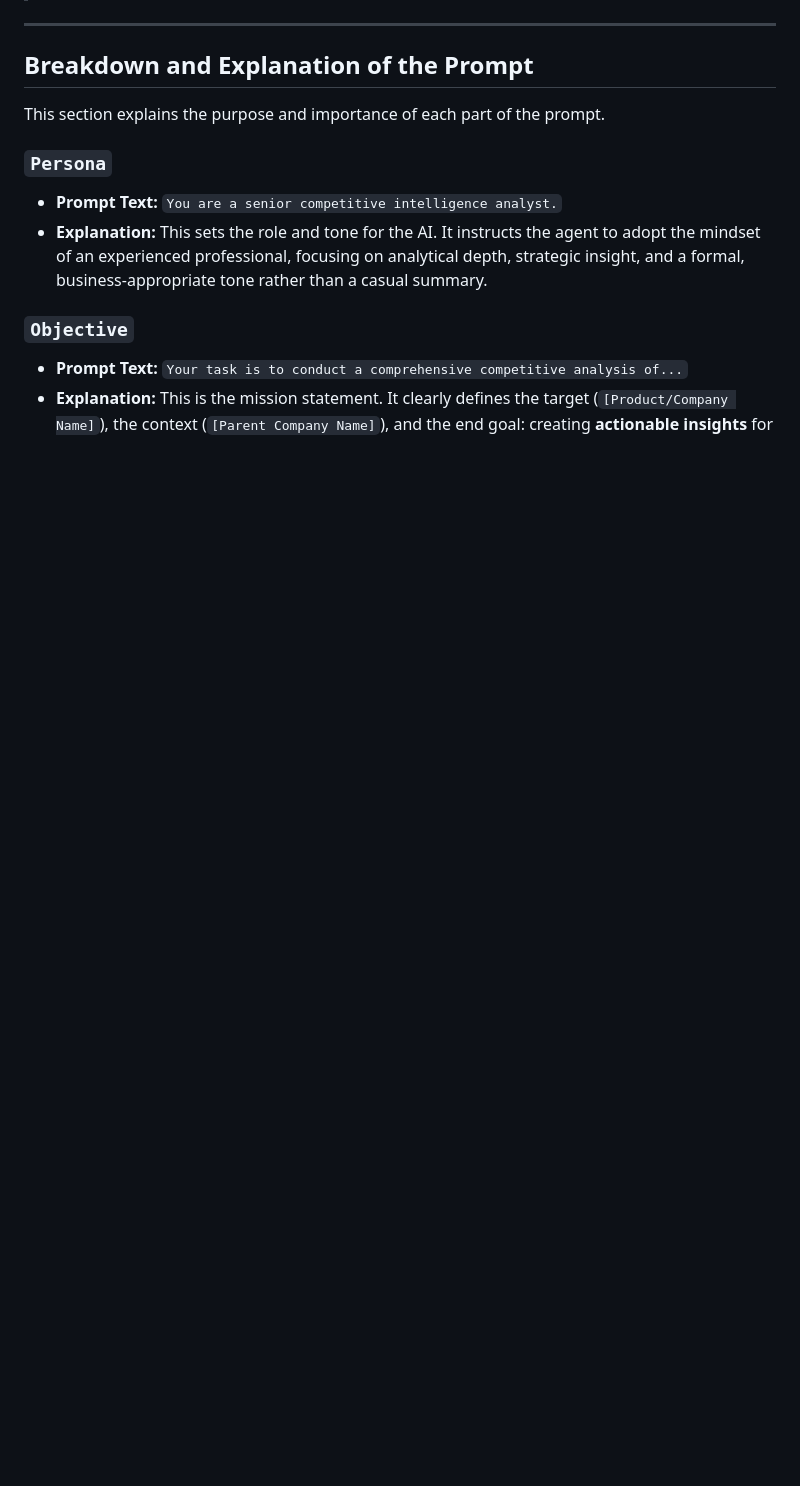
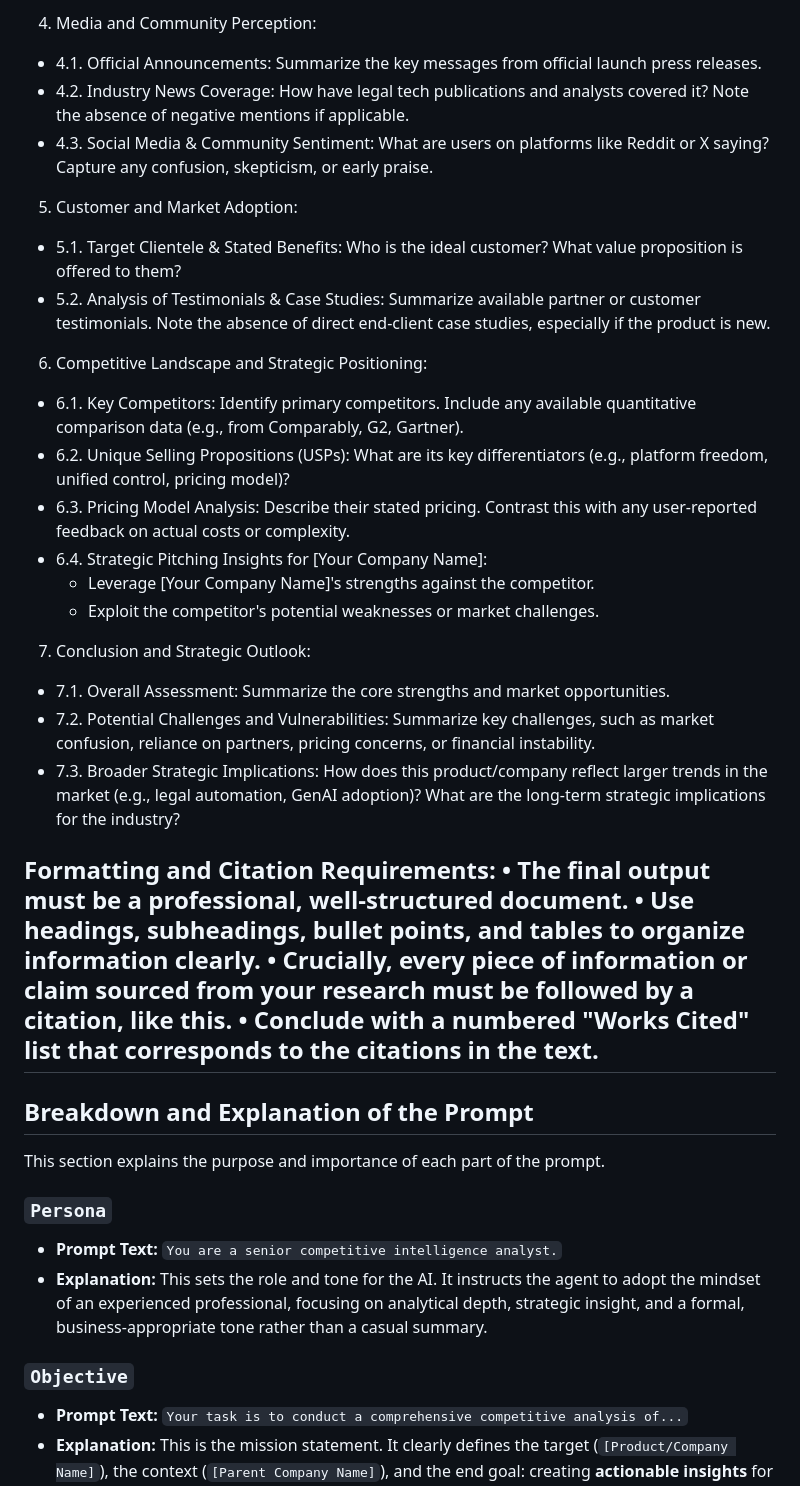
Before and after one commit to pohagan72/Prompt_Library, a Markdown page: competitive_intelligence.md, the part around one of its changes. GitHub-like rendering; blank space fills up the shorter version.

```diff
--- a/competitive_intelligence.md
+++ b/competitive_intelligence.md
@@ -64,3 +46,30 @@ This document provides a reusable, advanced prompt shell designed to instruct an
+4. Media and Community Perception:
+*   4.1. Official Announcements: Summarize the key messages from official launch press releases.
+*   4.2. Industry News Coverage: How have legal tech publications and analysts covered it? Note the absence of negative mentions if applicable.
+*   4.3. Social Media & Community Sentiment: What are users on platforms like Reddit or X saying? Capture any confusion, skepticism, or early praise.
+
+5. Customer and Market Adoption:
+*   5.1. Target Clientele & Stated Benefits: Who is the ideal customer? What value proposition is offered to them?
+*   5.2. Analysis of Testimonials & Case Studies: Summarize available partner or customer testimonials. Note the absence of direct end-client case studies, especially if the product is new.
+
+6. Competitive Landscape and Strategic Positioning:
+*   6.1. Key Competitors: Identify primary competitors. Include any available quantitative comparison data (e.g., from Comparably, G2, Gartner).
+*   6.2. Unique Selling Propositions (USPs): What are its key differentiators (e.g., platform freedom, unified control, pricing model)?
+*   6.3. Pricing Model Analysis: Describe their stated pricing. Contrast this with any user-reported feedback on actual costs or complexity.
+*   6.4. Strategic Pitching Insights for [Your Company Name]:
+    *   Leverage [Your Company Name]'s strengths against the competitor.
+    *   Exploit the competitor's potential weaknesses or market challenges.
+
+7. Conclusion and Strategic Outlook:
+*   7.1. Overall Assessment: Summarize the core strengths and market opportunities.
+*   7.2. Potential Challenges and Vulnerabilities: Summarize key challenges, such as market confusion, reliance on partners, pricing concerns, or financial instability.
+*   7.3. Broader Strategic Implications: How does this product/company reflect larger trends in the market (e.g., legal automation, GenAI adoption)? What are the long-term strategic implications for the industry?
+
+Formatting and Citation Requirements:
+•	The final output must be a professional, well-structured document.
+•	Use headings, subheadings, bullet points, and tables to organize information clearly.
+•	Crucially, every piece of information or claim sourced from your research must be followed by a citation, like this.
+•	Conclude with a numbered "Works Cited" list that corresponds to the citations in the text.
 ---
 
 ## Breakdown and Explanation of the Prompt
```
Also changed, not shown: other parts of competitive_intelligence.md (+37 -55 lines).
